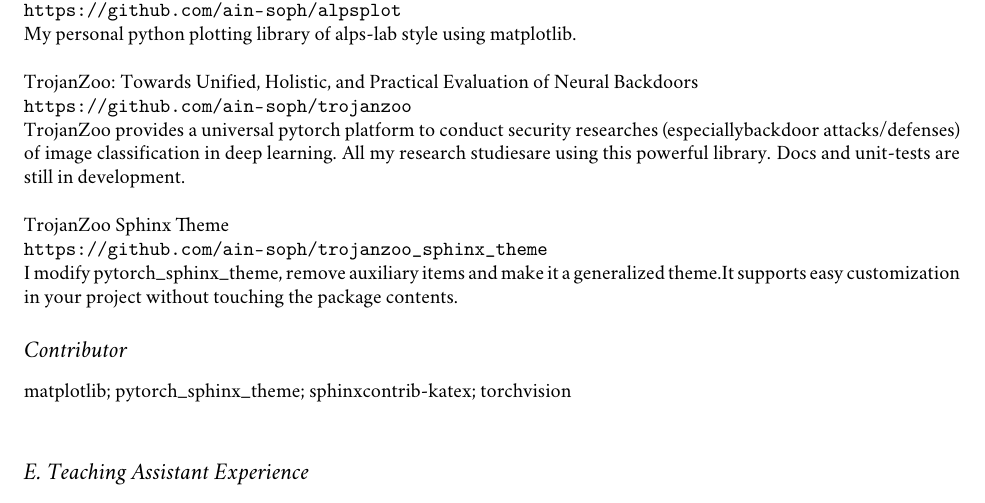
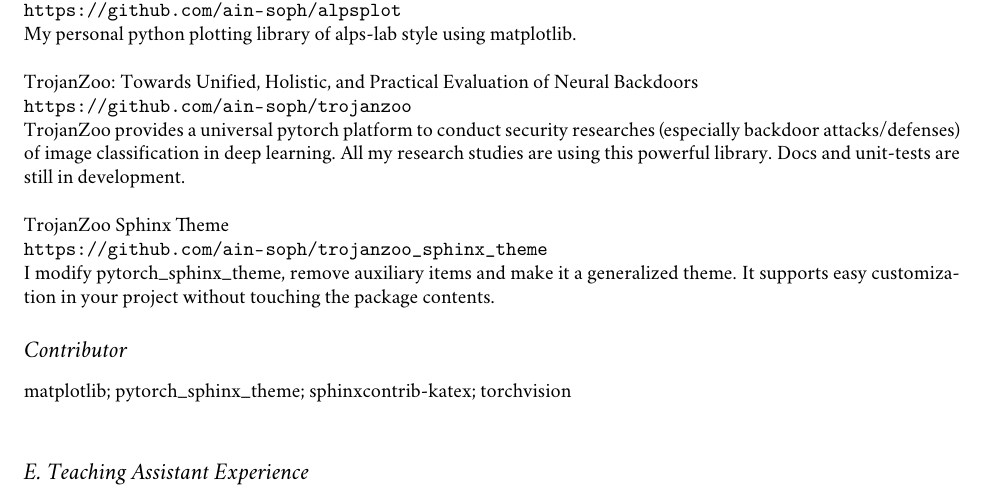
Before and after one commit to ain-soph/ain-soph.github.io, a LaTeX CV (resume/main.tex): part of page 2 of 2, cut so that both start at the same text. Compiled offline with pdfLaTeX.

Commit message:
fix typo in cv

```diff
--- a/resume/main.tex
+++ b/resume/main.tex
@@ -120,11 +120,11 @@
 
 TrojanZoo: Towards Unified, Holistic, and Practical Evaluation of Neural Backdoors \\
 \url{https://github.com/ain-soph/trojanzoo} \\
-TrojanZoo provides a universal pytorch platform to conduct security researches (especiallybackdoor attacks/defenses) of image classification in deep learning. All my research studiesare using this powerful library. Docs and unit-tests are still in development.
+TrojanZoo provides a universal pytorch platform to conduct security researches (especially backdoor attacks/defenses) of image classification in deep learning. All my research studies are using this powerful library. Docs and unit-tests are still in development.
 
 TrojanZoo Sphinx Theme \\
 \url{https://github.com/ain-soph/trojanzoo_sphinx_theme} \\
-I modify pytorch\_sphinx\_theme, remove auxiliary items and make it a generalized theme.It supports easy customization in your project without touching the package contents.
+I modify pytorch\_sphinx\_theme, remove auxiliary items and make it a generalized theme. It supports easy customization in your project without touching the package contents.
 
 \section{Contributor}
 \vspace{8pt}
```
Also changed, not shown: resume/main.pdf.
